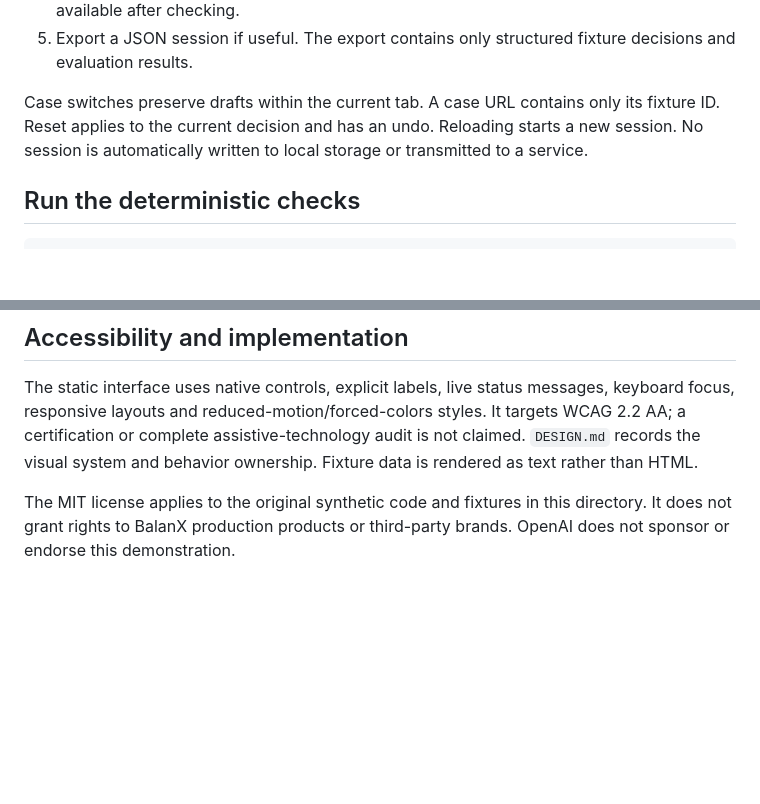
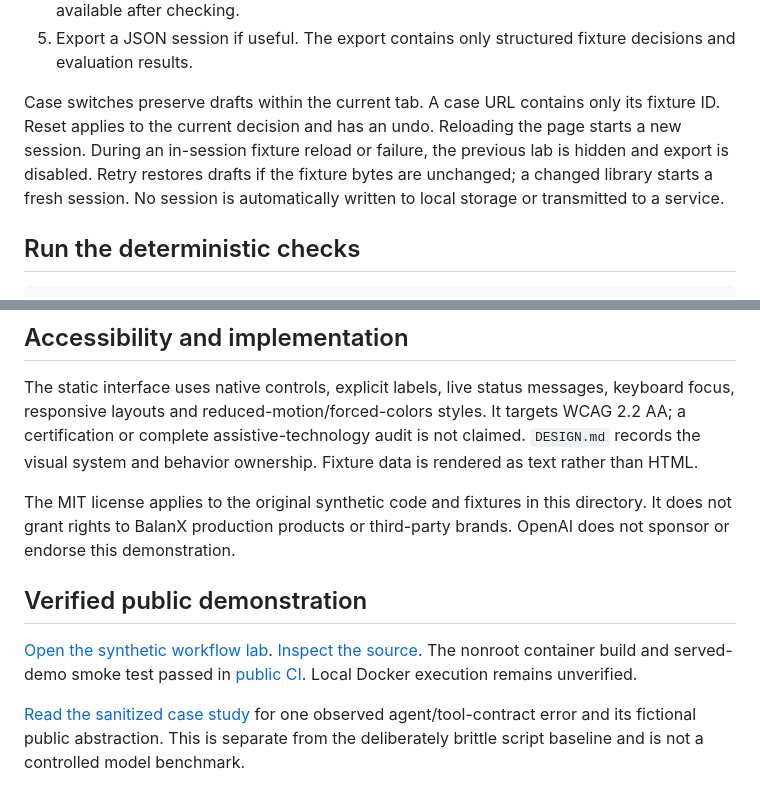
Before and after one commit to balanx-group/balanx-proofpath, a Markdown page: README.md, 2 parts joined by grey strips. GitHub-like rendering; blank space fills up the shorter version.

Commit message:
Document verified public demo and container smoke test

```diff
--- a/README.md
+++ b/README.md
@@ -20,7 +20,7 @@ Open `http://127.0.0.1:8080` in a browser. Opening `index.html` directly with a
 4. Check the decision. Each of the eight checks is explained. The published answer is available after checking.
 5. Export a JSON session if useful. The export contains only structured fixture decisions and evaluation results.
 
-Case switches preserve drafts within the current tab. A case URL contains only its fixture ID. Reset applies to the current decision and has an undo. Reloading starts a new session. No session is automatically written to local storage or transmitted to a service.
+Case switches preserve drafts within the current tab. A case URL contains only its fixture ID. Reset applies to the current decision and has an undo. Reloading the page starts a new session. During an in-session fixture reload or failure, the previous lab is hidden and export is disabled. Retry restores drafts if the fixture bytes are unchanged; a changed library starts a fresh session. No session is automatically written to local storage or transmitted to a service.
 
 ## Run the deterministic checks
 
@@ -69,3 +69,9 @@ The first build may download its Python base image. No cloud deployment is requi
 The static interface uses native controls, explicit labels, live status messages, keyboard focus, responsive layouts and reduced-motion/forced-colors styles. It targets WCAG 2.2 AA; a certification or complete assistive-technology audit is not claimed. `DESIGN.md` records the visual system and behavior ownership. Fixture data is rendered as text rather than HTML.
 
 The MIT license applies to the original synthetic code and fixtures in this directory. It does not grant rights to BalanX production products or third-party brands. OpenAI does not sponsor or endorse this demonstration.
+
+## Verified public demonstration
+
+[Open the synthetic workflow lab](https://balanx-group.github.io/balanx-proofpath/). [Inspect the source](https://github.com/balanx-group/balanx-proofpath). The nonroot container build and served-demo smoke test passed in [public CI](https://github.com/balanx-group/balanx-proofpath/actions/runs/40167926504). Local Docker execution remains unverified.
+
+[Read the sanitized case study](CASE_STUDY.md) for one observed agent/tool-contract error and its fictional public abstraction. This is separate from the deliberately brittle script baseline and is not a controlled model benchmark.
```
